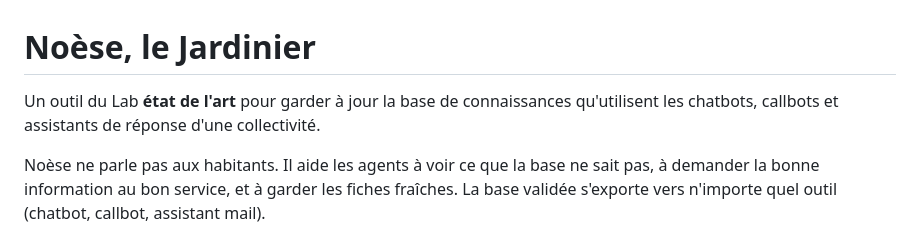
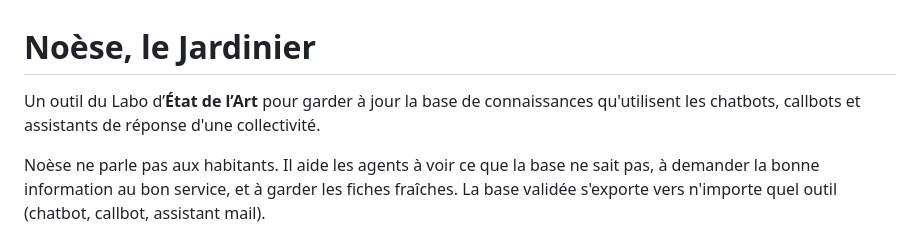
Before and after one commit to flamantmargaux-ai/noese, a Markdown page: README.md, the part around one of its changes. Drawn GitHub-style.

Commit message:
README : « État de l’Art » avec capitales et « Labo », comme sur le site
Co-Authored-By: Claude Opus 5.5 <noreply@anthropic.com>

```diff
--- a/README.md
+++ b/README.md
@@ -1,6 +1,6 @@
 # Noèse, le Jardinier
 
-Un outil du Lab **état de l'art** pour garder à jour la base de connaissances qu'utilisent les chatbots, callbots et assistants de réponse d'une collectivité.
+Un outil du Labo d’**État de l’Art** pour garder à jour la base de connaissances qu'utilisent les chatbots, callbots et assistants de réponse d'une collectivité.
 
 Noèse ne parle pas aux habitants. Il aide les agents à voir ce que la base ne sait pas, à demander la bonne information au bon service, et à garder les fiches fraîches. La base validée s'exporte vers n'importe quel outil (chatbot, callbot, assistant mail).
 
```
Also changed, not shown: other parts of README.md (+1 -1 lines).
